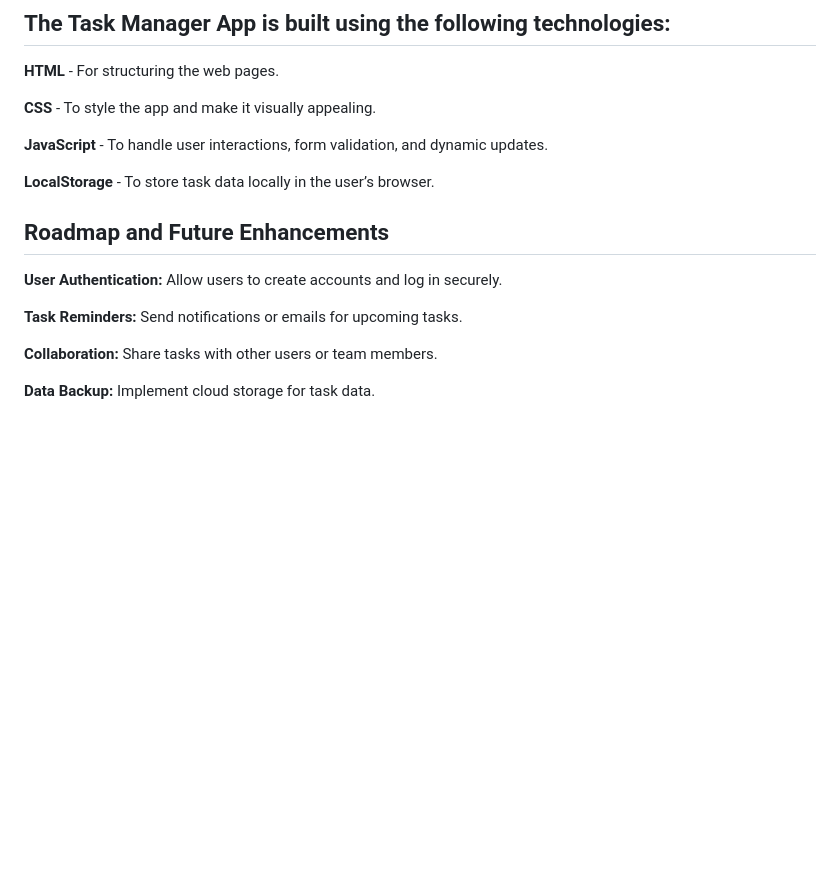
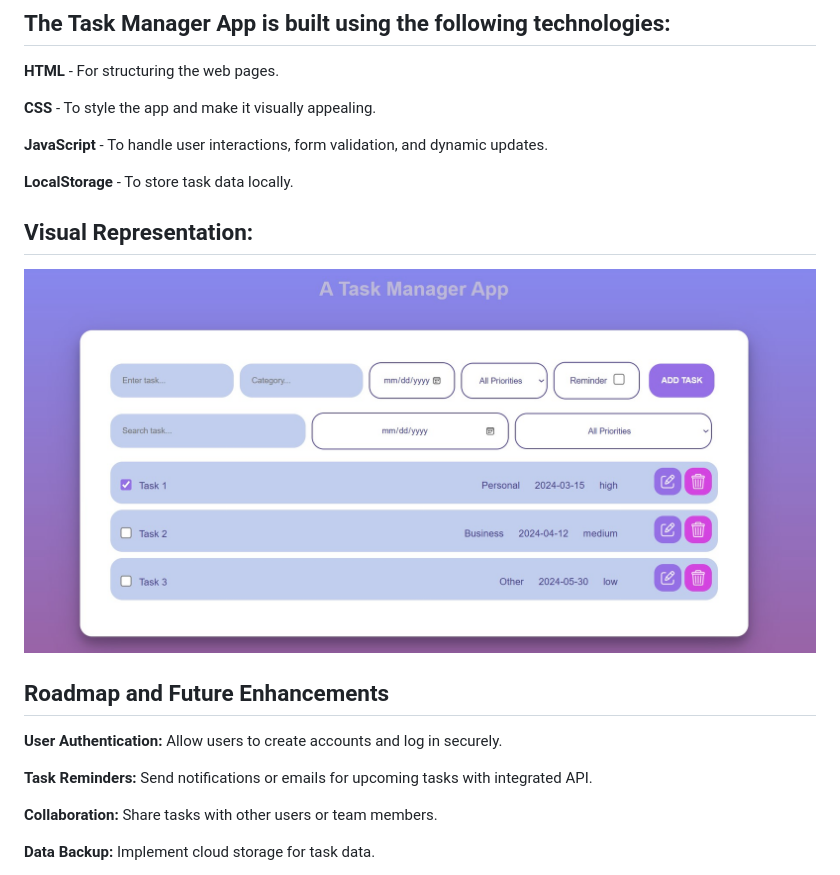
Before and after one commit to Simellow/alx_capstone_project, a Markdown page: README.md, the part around the change printed below. Drawn GitHub-style; pictures changed too: images/Task Manager.jpg (added); blank space fills up the shorter version.

```diff
--- a/README.md
+++ b/README.md
@@ -45,7 +86,12 @@ By using the Task Manager App, users can:
 
 **JavaScript** - To handle user interactions, form validation, and dynamic updates.
 
-**LocalStorage** - To store task data locally in the user’s browser.
+**LocalStorage** - To store task data locally.
+
+
+## Visual Representation:
+
+![Task Manager Pic](images/Task%20Manager.jpg)
 
 
 
@@ -53,7 +99,7 @@ By using the Task Manager App, users can:
 
 **User Authentication:** Allow users to create accounts and log in securely.
 
-**Task Reminders:** Send notifications or emails for upcoming tasks.
+**Task Reminders:** Send notifications or emails for upcoming tasks with integrated API.
 
 **Collaboration:** Share tasks with other users or team members.
 
```
Also changed, not shown: other parts of README.md (+50 -9 lines), images/bin.png (added), images/edit.png (added), 3 other files.
